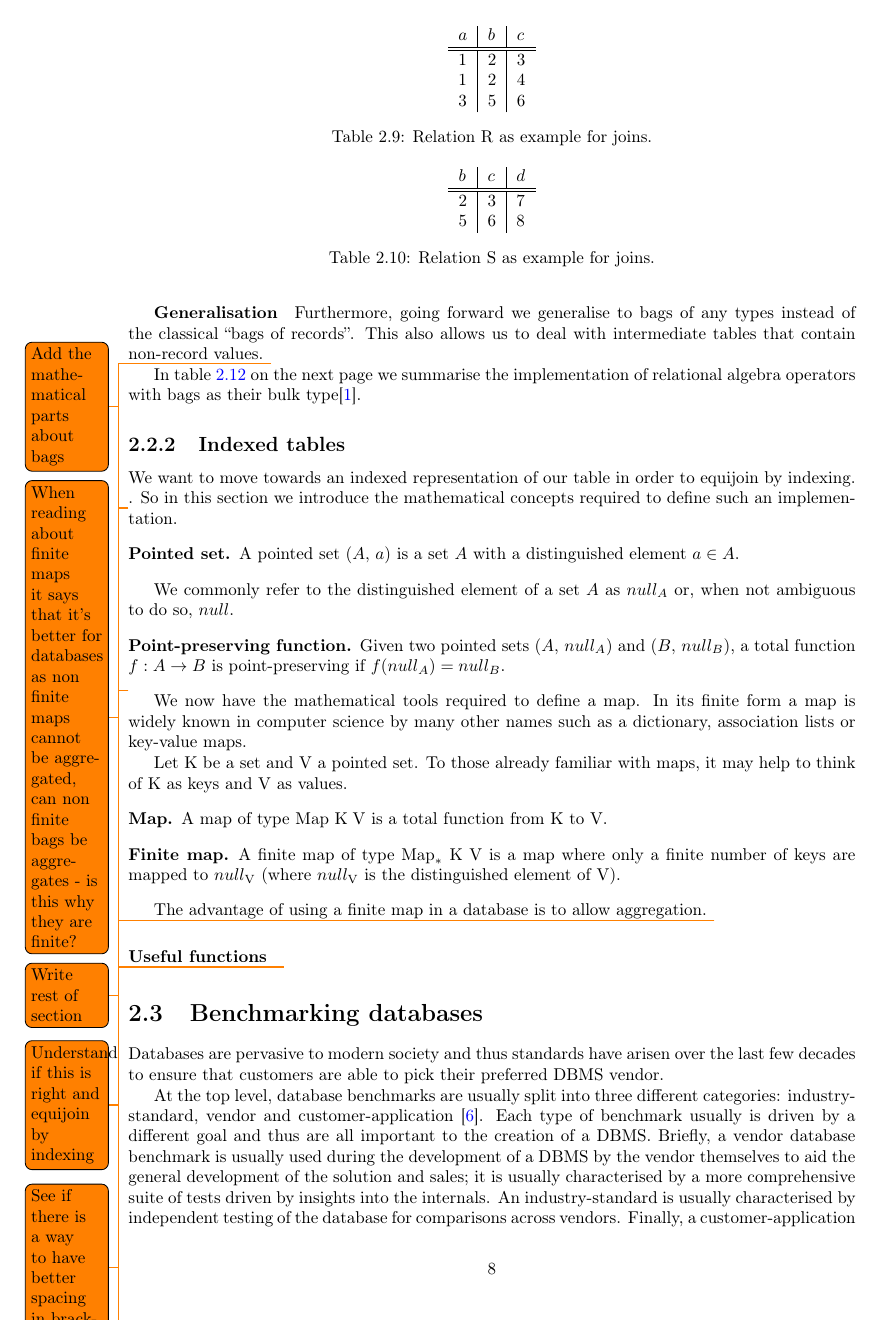
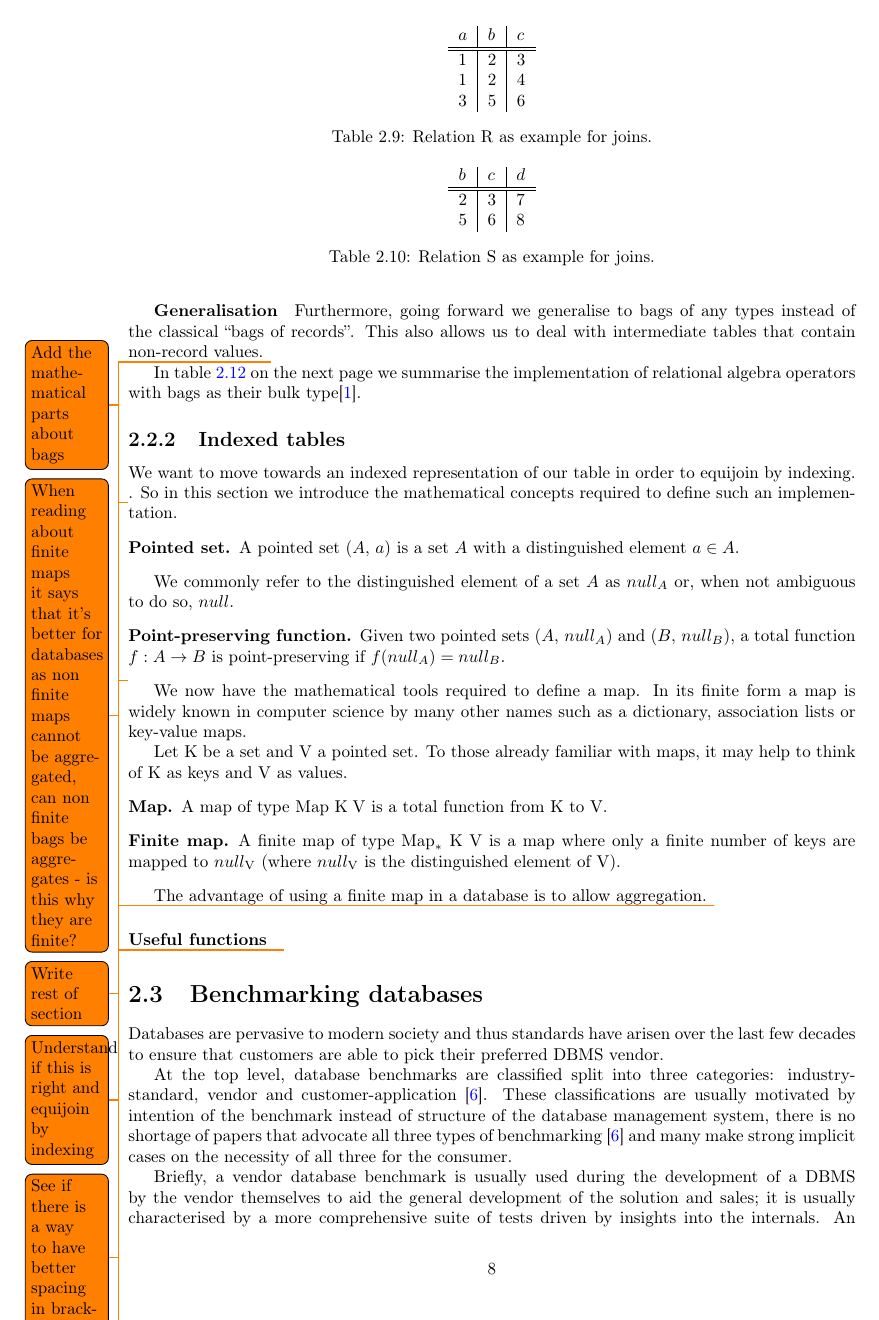
Before and after one commit to MatBon01/joinbench, a LaTeX thesis (report/final.tex, which reads report/background/benchmarking.tex): page 9 of 16. Compiled offline with pdfLaTeX.

Commit message:
Reword introduction slightly

```diff
--- a/report/background/benchmarking.tex
+++ b/report/background/benchmarking.tex
@@ -3,11 +3,15 @@ Databases are pervasive to modern society and thus standards have arisen over
 the last few decades to ensure that customers are able to pick their preferred
 DBMS vendor.
 
-At the top level, database benchmarks are usually split into three different
-categories: industry-standard, vendor and
-customer-application \cite{PractitionersIntroduction}. Each type of benchmark
-usually is driven by a different goal and thus are all important to the creation
-of a DBMS. Briefly, a vendor database benchmark is usually used during the
+At the top level, database benchmarks are classified split into three categories: industry-standard, vendor and
+customer-application \cite{PractitionersIntroduction}.
+These classifications are usually motivated by intention of the benchmark
+instead of structure of the database management system, there is no shortage of
+papers that advocate all three types of benchmarking
+\cite{PractitionersIntroduction} and many make strong implicit cases on the
+necessity of all three for the consumer.
+
+Briefly, a vendor database benchmark is usually used during the
 development of a DBMS by the vendor themselves to aid
 the general development of the solution and sales; it is usually characterised
 by a more comprehensive suite of tests driven by insights into the internals. An
```
